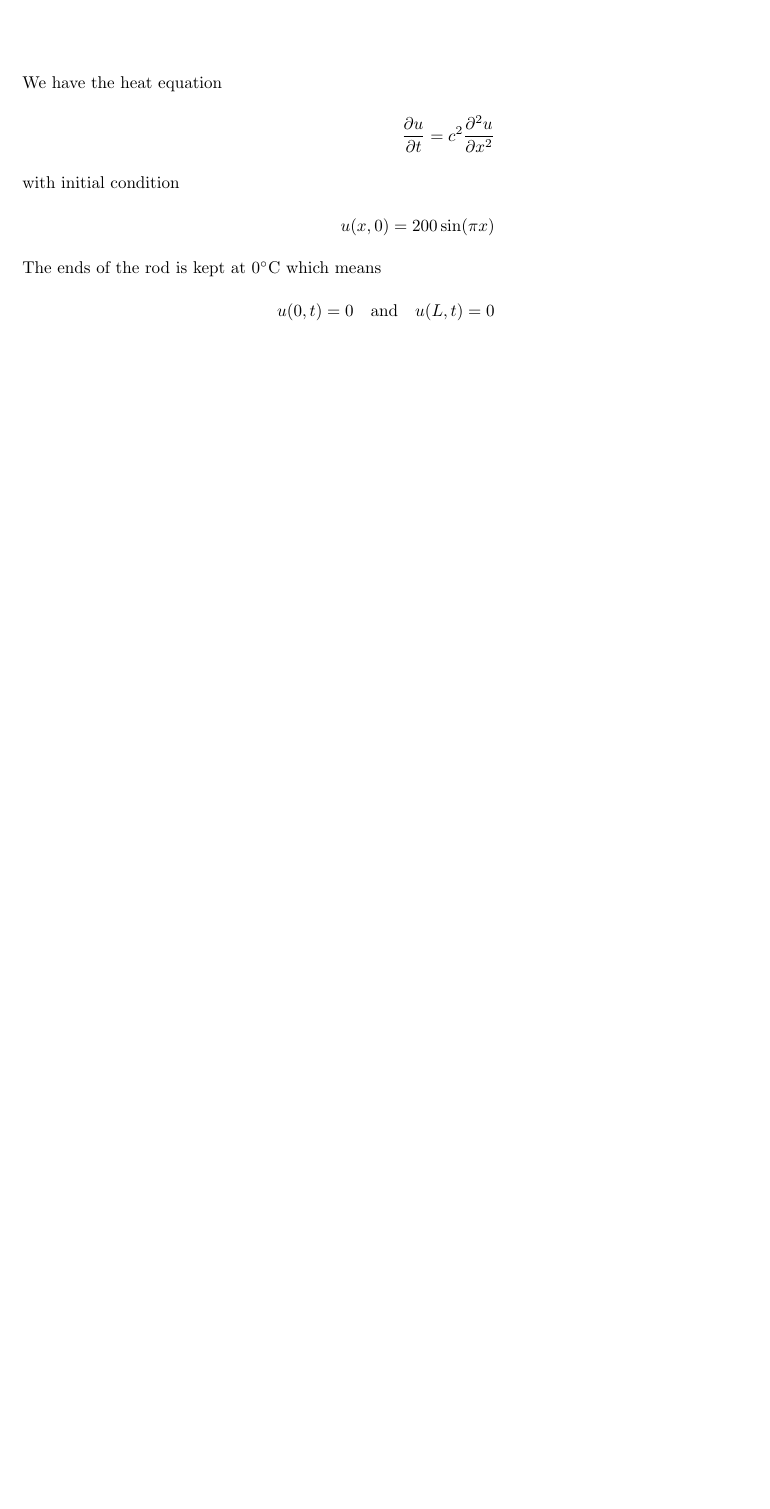
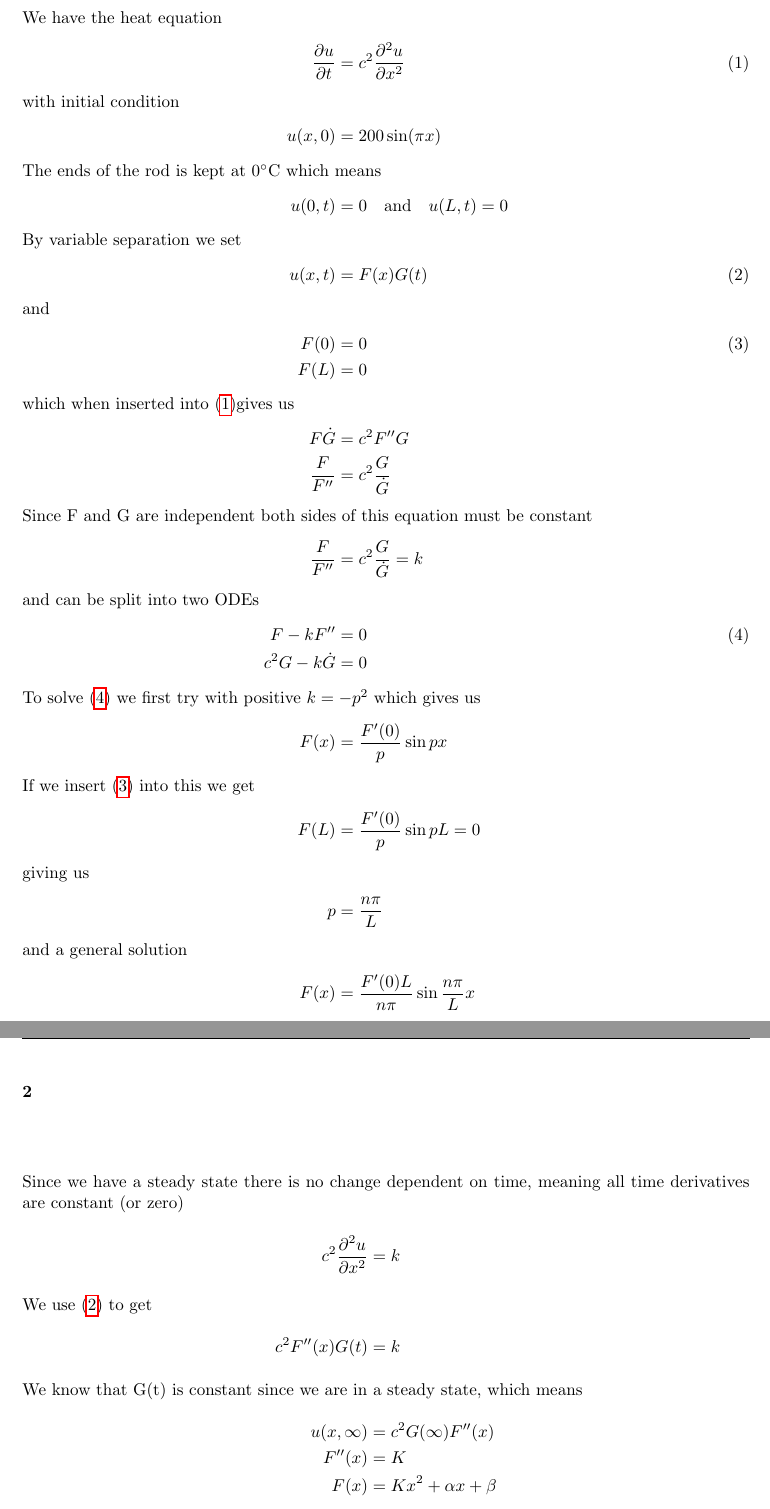
Before and after one commit to ottolote/matte4d, a LaTeX document (ex04/ex04.tex): part of the page before the commit and two parts of pages 1 and 2 of 2 after it, the two joined at a grey line, cut so that both start at the same text, the shorter picture padded with empty space. Compiled offline with pdfLaTeX.

Commit message:
Add incomplete solutions to problems 1 and 2

```diff
--- a/ex04/ex04.tex
+++ b/ex04/ex04.tex
@@ -57,13 +57,52 @@
 
 \begin{align}
     \intertext{We have the heat equation}
-    \frac{\partial u}{\partial t} = c^2 \frac{\partial^2 u}{\partial x^2}
+    \frac{\partial u}{\partial t} &= c^2 \frac{\partial^2 u}{\partial x^2}
         \label{eq:1-def} \\
     \intertext{with initial condition}
-    u(x,0) = 200 \sin(\pi x) \label{eq:1-init} \\
+    u(x,0) &= 200 \sin(\pi x) \label{eq:1-init} \\
     \intertext{The ends of the rod is kept at 0\degree C which means}
-    u(0,t) = 0 \quad\text{and}\quad u(L,t) = 0 \\
+    u(0,t) &= 0 \quad\text{and}\quad u(L,t) = 0 \label{eq:1-constraints}\\
+    \intertext{By variable separation we set}
+    u(x,t) &= F(x)G(t) \label{eq:1-separated}\\
+    \intertext{and}
+    F(0) &= 0 \label{eq:1-F-constraints}\\
+    F(L) &= 0 \label{eq:1-G-constraints}\\
+    \intertext{which when inserted into (\ref{eq:1-def})gives us}
+    F\dot G &= c^2 F''G \\
+    \frac{F}{F''} &= c^2\frac{G}{\dot G} \\
+    \intertext{Since F and G are independent both sides of this equation must
+        be constant}
+    \frac{F}{F''} &= c^2\frac{G}{\dot G} = k \\
+    \intertext{and can be split into two ODEs}
+    F -kF'' &= 0 \label{eq:1-F-ODE}\\
+    c^2G - k\dot G &= 0 \label{eq:1-G-ODE}\\
+    \intertext{To solve (\ref{eq:1-F-ODE}) we first try with positive \(k =
+        -p^2\) which gives us}
+    F(x) &= \frac{F'(0)}{p} \sin px \\
+    \intertext{If we insert (\ref{eq:1-F-constraints}) into this we get}
+    F(L) &= \frac{F'(0)}{p} \sin pL = 0 \\
+    \intertext{giving us}
+    p &= \frac{n\pi}{L} \\
+    \intertext{and a general solution}
+    F(x) &= \frac{F'(0)L}{n\pi}\sin \frac{n\pi}{L}x \\
 \end{align}
 
 
 \ex{2}
+\begin{align}
+    \intertext{Since we have a steady state there is no change dependent on time, meaning all time derivatives are constant (or zero)}
+    c^2 \frac{\partial^2 u}{\partial x^2} &= k \label{eq:2-def} \\
+    \intertext{We use (\ref{eq:1-separated}) to get}
+    c^2 F''(x)G(t) &= k \\
+    \intertext{We know that G(t) is constant since we are in a steady state,
+        which means}
+    u(x,\infty) &= c^2G(\infty)F''(x) \\
+    F''(x) &= K \\
+    F(x) &= Kx^2 + \alpha x + \beta \\
+    \intertext{We have that}
+    F(0) &= U_1 \\
+    F(L) &= U_2 \\
+    \intertext{which gives us}
+    \beta &= U_1
+\end{align}
```
Also changed, not shown: ex04/ex04.pdf, ex04/ex04.tex (8 more changed lines).
